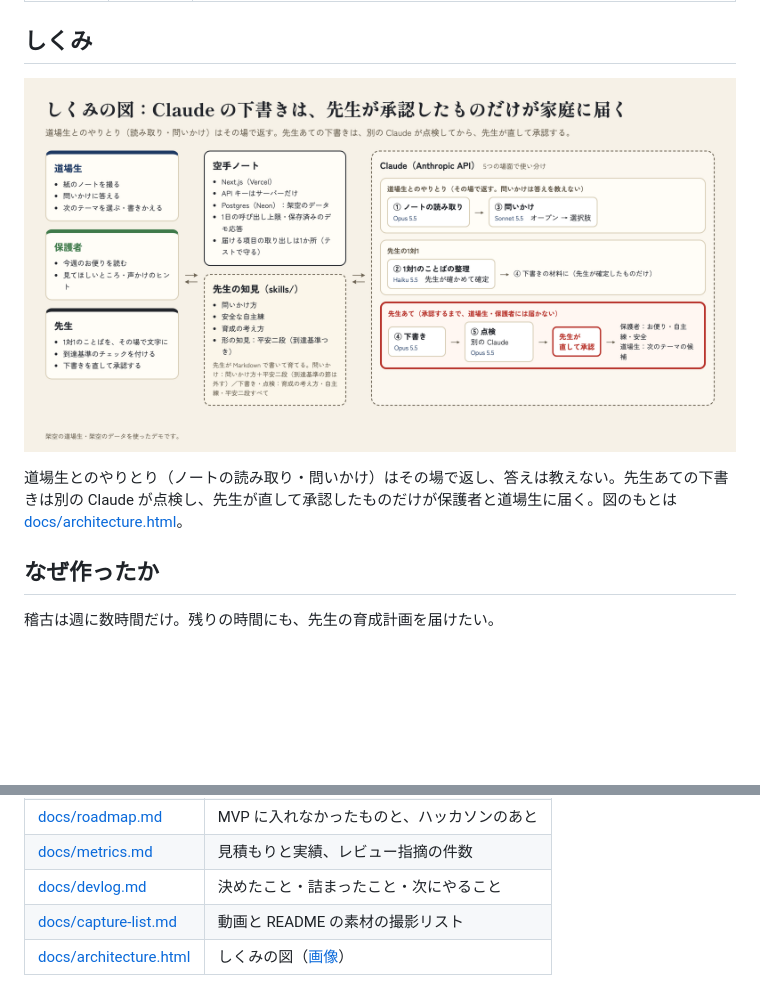
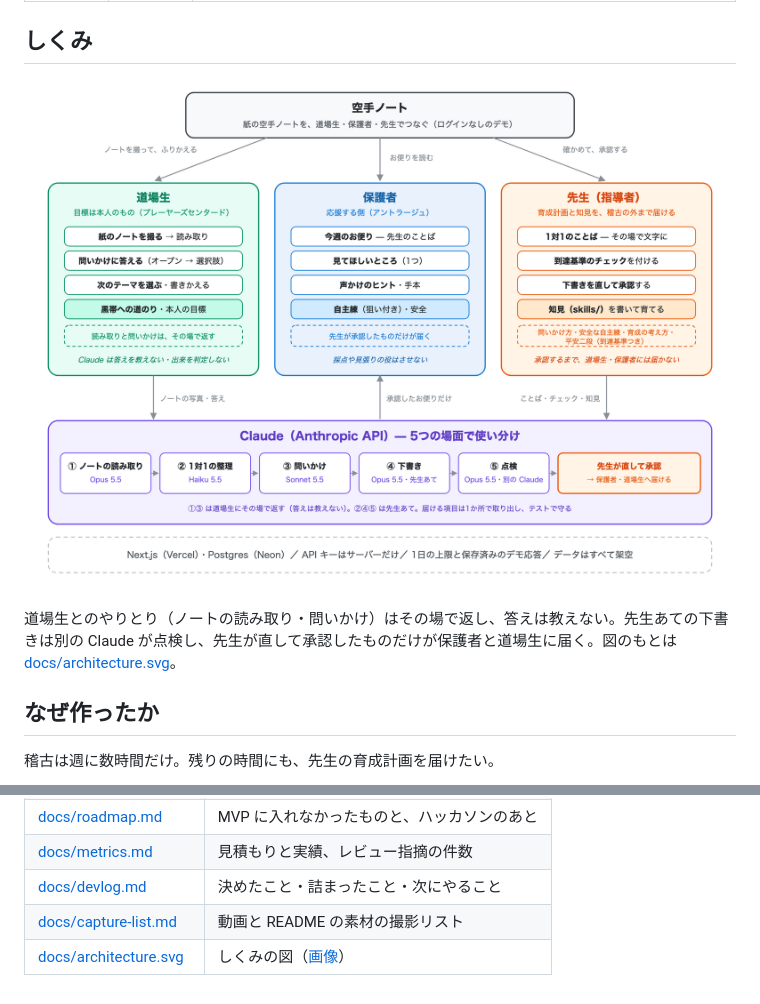
Before and after one commit to yn01/karate-note, a Markdown page: README.md, 2 parts joined by grey strips. Drawn GitHub-style; pictures changed too: docs/architecture.png; blank space fills up the shorter version.

Commit message:
docs: しくみの図を作者のデザインにそろえて作り直す（SVG）
Co-Authored-By: Claude Opus 5.5 <noreply@anthropic.com>

```diff
--- a/README.md
+++ b/README.md
@@ -40,7 +40,7 @@
 
 ![しくみの図：Claude の下書きは、先生が承認したものだけが家庭に届く](docs/architecture.png)
 
-道場生とのやりとり（ノートの読み取り・問いかけ）はその場で返し、答えは教えない。先生あての下書きは別の Claude が点検し、先生が直して承認したものだけが保護者と道場生に届く。図のもとは [docs/architecture.html](docs/architecture.html)。
+道場生とのやりとり（ノートの読み取り・問いかけ）はその場で返し、答えは教えない。先生あての下書きは別の Claude が点検し、先生が直して承認したものだけが保護者と道場生に届く。図のもとは [docs/architecture.svg](docs/architecture.svg)。
 
 ## なぜ作ったか
 
@@ -235,4 +235,4 @@ Next.js（App Router・TypeScript）、Tailwind CSS、Postgres（Neon）＋ Driz
 | [docs/metrics.md](docs/metrics.md) | 見積もりと実績、レビュー指摘の件数 |
 | [docs/devlog.md](docs/devlog.md) | 決めたこと・詰まったこと・次にやること |
 | [docs/capture-list.md](docs/capture-list.md) | 動画と README の素材の撮影リスト |
-| [docs/architecture.html](docs/architecture.html) | しくみの図（[画像](docs/architecture.png)） |
+| [docs/architecture.svg](docs/architecture.svg) | しくみの図（[画像](docs/architecture.png)） |
```
Also changed, not shown: 2 other files.
